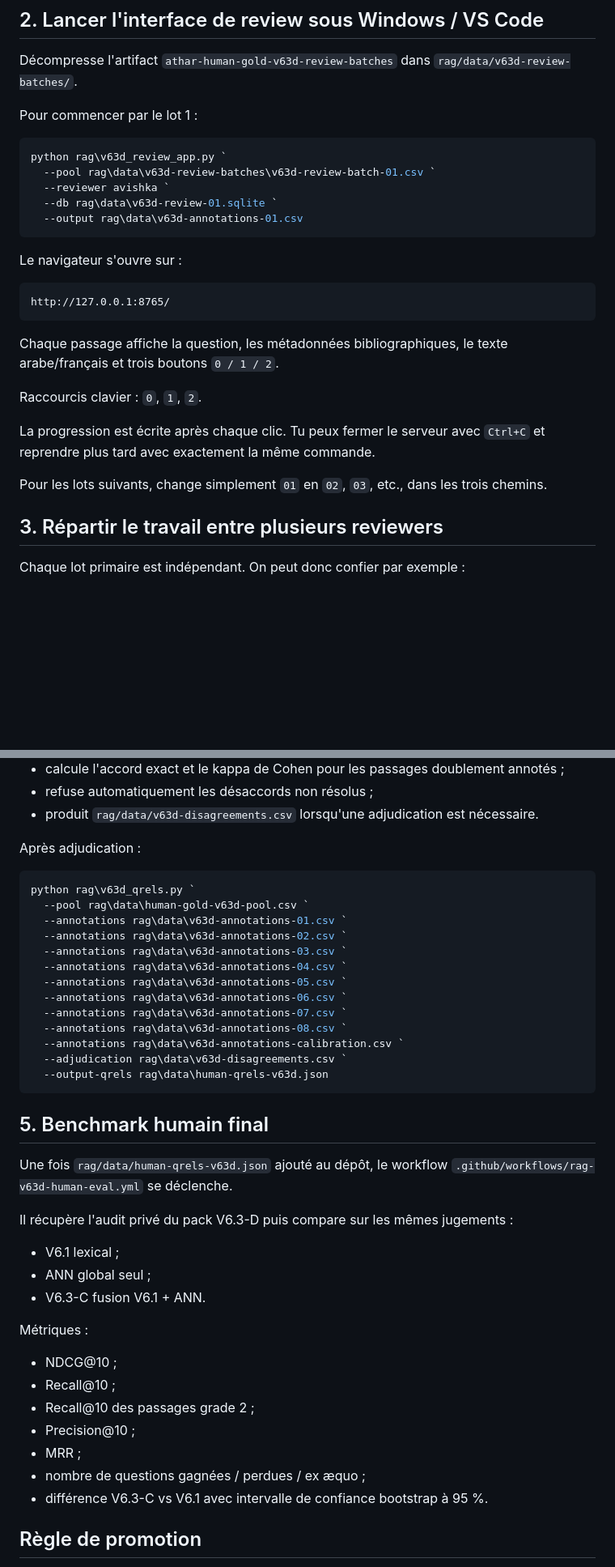
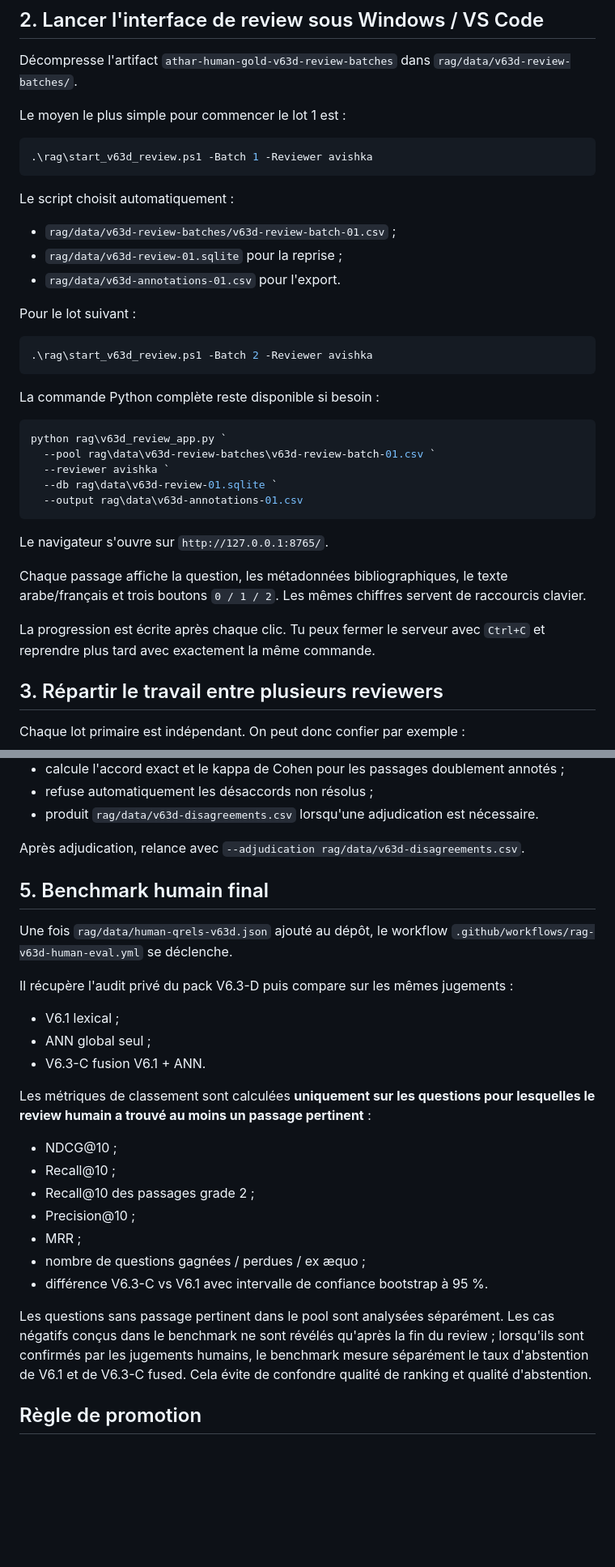
Before and after one commit to IbraDevWeb/Athar, a Markdown page: rag/V63D_HUMAN_EVAL.md, 2 parts joined by grey strips. Shown at 81% size. Rendered like a GitHub page; blank space fills up the shorter version.

Commit message:
V6.3-D: document launcher and abstention-aware human evaluation

````diff
--- a/rag/V63D_HUMAN_EVAL.md
+++ b/rag/V63D_HUMAN_EVAL.md
@@ -40,7 +40,25 @@ Un fichier `v63d-review-calibration-double.csv` contient **20 questions / 355 pa
 
 Décompresse l'artifact `athar-human-gold-v63d-review-batches` dans `rag/data/v63d-review-batches/`.
 
-Pour commencer par le lot 1 :
+Le moyen le plus simple pour commencer le lot 1 est :
+
+```powershell
+.\rag\start_v63d_review.ps1 -Batch 1 -Reviewer avishka
+```
+
+Le script choisit automatiquement :
+
+- `rag/data/v63d-review-batches/v63d-review-batch-01.csv` ;
+- `rag/data/v63d-review-01.sqlite` pour la reprise ;
+- `rag/data/v63d-annotations-01.csv` pour l'export.
+
+Pour le lot suivant :
+
+```powershell
+.\rag\start_v63d_review.ps1 -Batch 2 -Reviewer avishka
+```
+
+La commande Python complète reste disponible si besoin :
 
 ```powershell
 python rag\v63d_review_app.py `
@@ -50,19 +68,11 @@ python rag\v63d_review_app.py `
   --output rag\data\v63d-annotations-01.csv
 ```
 
-Le navigateur s'ouvre sur :
+Le navigateur s'ouvre sur `http://127.0.0.1:8765/`.
 
-```text
-http://127.0.0.1:8765/
-```
-
-Chaque passage affiche la question, les métadonnées bibliographiques, le texte arabe/français et trois boutons `0 / 1 / 2`.
-
-Raccourcis clavier : `0`, `1`, `2`.
+Chaque passage affiche la question, les métadonnées bibliographiques, le texte arabe/français et trois boutons `0 / 1 / 2`. Les mêmes chiffres servent de raccourcis clavier.
 
 La progression est écrite après chaque clic. Tu peux fermer le serveur avec `Ctrl+C` et reprendre plus tard avec exactement la même commande.
-
-Pour les lots suivants, change simplement `01` en `02`, `03`, etc., dans les trois chemins.
 
 ## 3. Répartir le travail entre plusieurs reviewers
 
@@ -112,23 +120,7 @@ Le script :
 - refuse automatiquement les désaccords non résolus ;
 - produit `rag/data/v63d-disagreements.csv` lorsqu'une adjudication est nécessaire.
 
-Après adjudication :
-
-```powershell
-python rag\v63d_qrels.py `
-  --pool rag\data\human-gold-v63d-pool.csv `
-  --annotations rag\data\v63d-annotations-01.csv `
-  --annotations rag\data\v63d-annotations-02.csv `
-  --annotations rag\data\v63d-annotations-03.csv `
-  --annotations rag\data\v63d-annotations-04.csv `
-  --annotations rag\data\v63d-annotations-05.csv `
-  --annotations rag\data\v63d-annotations-06.csv `
-  --annotations rag\data\v63d-annotations-07.csv `
-  --annotations rag\data\v63d-annotations-08.csv `
-  --annotations rag\data\v63d-annotations-calibration.csv `
-  --adjudication rag\data\v63d-disagreements.csv `
-  --output-qrels rag\data\human-qrels-v63d.json
-```
+Après adjudication, relance avec `--adjudication rag/data/v63d-disagreements.csv`.
 
 ## 5. Benchmark humain final
 
@@ -140,7 +132,7 @@ Il récupère l'audit privé du pack V6.3-D puis compare sur les mêmes jugement
 - ANN global seul ;
 - V6.3-C fusion V6.1 + ANN.
 
-Métriques :
+Les métriques de classement sont calculées **uniquement sur les questions pour lesquelles le review humain a trouvé au moins un passage pertinent** :
 
 - NDCG@10 ;
 - Recall@10 ;
@@ -150,6 +142,8 @@ Métriques :
 - nombre de questions gagnées / perdues / ex æquo ;
 - différence V6.3-C vs V6.1 avec intervalle de confiance bootstrap à 95 %.
 
+Les questions sans passage pertinent dans le pool sont analysées séparément. Les cas négatifs conçus dans le benchmark ne sont révélés qu'après la fin du review ; lorsqu'ils sont confirmés par les jugements humains, le benchmark mesure séparément le taux d'abstention de V6.1 et de V6.3-C fused. Cela évite de confondre qualité de ranking et qualité d'abstention.
+
 ## Règle de promotion
 
 V6.3-C ne doit pas être promue uniquement parce que son ANN a 98,67 % de Recall technique contre la recherche dense exacte.
````
Also changed, not shown: other parts of rag/V63D_HUMAN_EVAL.md (+1 -3 lines).
